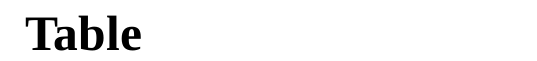
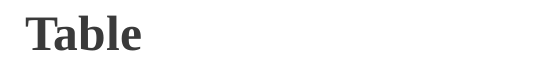
Before and after one commit to 139bercy/open-data-mef-policy-and-usage-framework, a LaTeX document (templates/default.tex): part of page 2 of 2, cut so that both start at the same text. Compiled offline with XeLaTeX; a missing font is replaced by an installed copy or a similar font.

Commit message:
feat: add dsfr in latex template

```diff
--- a/templates/default.tex
+++ b/templates/default.tex
@@ -21,34 +22,38 @@
 \setlength{\parskip}{6pt}
 \setlength{\parindent}{0pt}
 
+\definecolor{blue-france-sun-113}{rgb}{0,0,0.569}
+\definecolor{text-default-grey}{rgb}{0.2275,0.2275,0.2275}
+\definecolor{text-title-grey}{rgb}{0.086,0.086,0.086}
+
+\color{text-default-grey}
+
 \titleformat{\section}
-  {\normalfont\huge\bfseries}{}{1em}{\mybox}
+  {\normalfont\huge\bfseries\color{text-title-grey}}{}{1em}{\mybox}
 \titleformat{\subsection}
-  {\normalfont\Large\bfseries\color{cyan}}{\Roman{subsection}}{1em}{}
+  {\normalfont\Large\bfseries\color{blue-france-sun-113}}{\Roman{subsection}}{1em}{}
 \titleformat{\subsubsection}
-  {\normalfont\large\bfseries}{\alph{subsubsection})}{0.5em}{}
+  {\normalfont\large\bfseries\color{text-title-grey}}{\alph{subsubsection})}{0.5em}{}
 
 \titlecontents{section}
   [0em]
-  {\normalfont\small\bfseries}
+  {\normalfont\small\bfseries\color{text-title-grey}}
   {}
   {}
   {\hfill\contentspage}
 \titlecontents{subsection}
   [1em]
-  {\normalfont\small\bfseries\color{cyan}}
+  {\normalfont\small\bfseries\color{blue-france-sun-113}}
   {\thecontentslabel.\ }
   {}
   {\hfill\contentspage}
 \titlecontents{subsubsection}
   [2em]
-  {\normalfont\small\bfseries}
+  {\normalfont\small\bfseries\color{text-title-grey}}
   {\thecontentslabel.\ }
   {}
   {\hfill\contentspage}
 
-% \renewcommand{\thechapter}{\Roman{chapter}}
-% \renewcommand{\thesection}{\arabic{section}}
 \renewcommand{\thesubsection}{\Roman{subsection}}
 \renewcommand{\thesubsubsection}{\alph{subsubsection}}
 
```
Also changed, not shown: src/main.md (+2 -4 lines), templates/default.tex (1 more changed lines), 2 other files.
